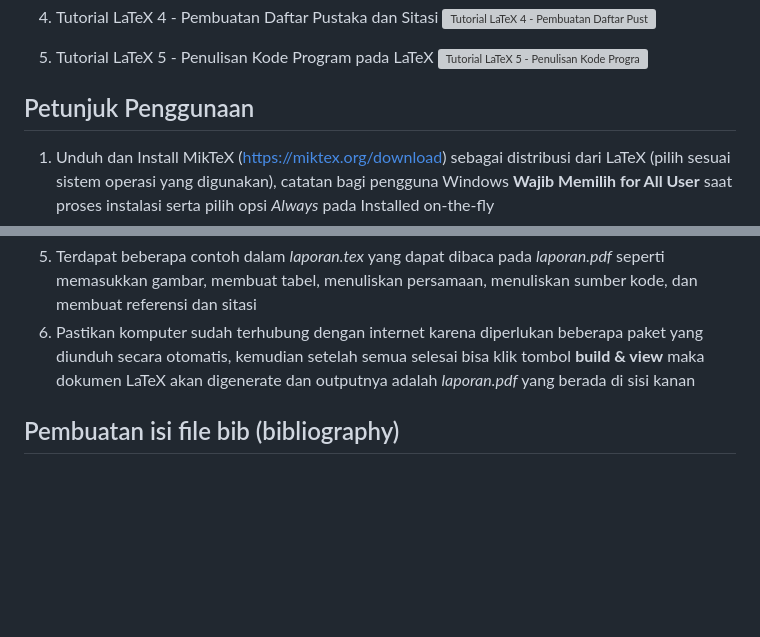
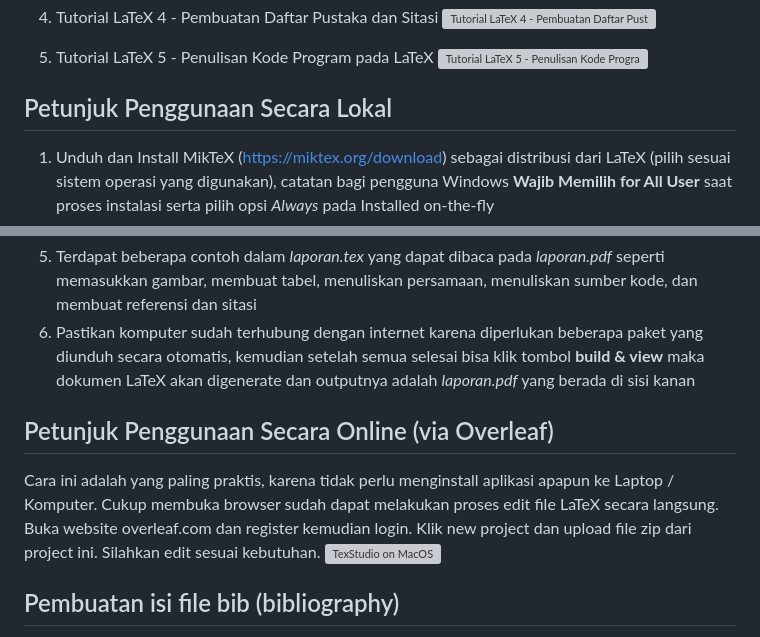
Before and after one commit to 2black0/Template-LaTeX-Tugas-Akhir-Sarjana-Terapan-UNY, a Markdown page: README.md, 2 parts joined by grey strips. Rendered like a GitHub page; blank space fills up the shorter version; grey boxes are pictures that could not be loaded.

```diff
--- a/README.md
+++ b/README.md
@@ -76,13 +76,18 @@ file yang diawali dengan nama xx- terlarang untuk diedit selain itu silahkan edi
 1. Tutorial LaTeX 5 - Penulisan Kode Program pada LaTeX
 [![Tutorial LaTeX 5 - Penulisan Kode Program pada LaTeX](https://i.ytimg.com/vi/JeSJ0mYfxA0/hqdefault.jpg)](https://www.youtube.com/watch?v=JeSJ0mYfxA0)
 
-## Petunjuk Penggunaan
+## Petunjuk Penggunaan Secara Lokal
 1. Unduh dan Install MikTeX (https://miktex.org/download) sebagai distribusi dari LaTeX (pilih sesuai sistem operasi yang digunakan), catatan bagi pengguna Windows **Wajib Memilih for All User** saat proses instalasi serta pilih opsi _Always_ pada Installed on-the-fly
 2. Unduh dan Install TeXstudio (https://www.texstudio.org/) sebagai editor untuk Sistem Operasi Windows, MacOS atau Linux
 3. Sebelum unduh repo ini pastikan telah mengupdate semua paket yang ada pada MikTex Console kemudian unduh Repo ini dan extract, kemudian Open _laporan.tex_ pada TexStudio
 4. Pada sisi kiri terdapat daftar file yang berada dalam folder kemudian edit file sesuai dengan kebutuhan
 5. Terdapat beberapa contoh dalam _laporan.tex_ yang dapat dibaca pada _laporan.pdf_ seperti memasukkan gambar, membuat tabel, menuliskan persamaan, menuliskan sumber kode, dan membuat referensi dan sitasi
 6. Pastikan komputer sudah terhubung dengan internet karena diperlukan beberapa paket yang diunduh secara otomatis, kemudian setelah semua selesai bisa klik tombol **build & view** maka dokumen LaTeX akan digenerate dan outputnya adalah _laporan.pdf_ yang berada di sisi kanan
+
+## Petunjuk Penggunaan Secara Online (via Overleaf)
+Cara ini adalah yang paling praktis, karena tidak perlu menginstall aplikasi apapun ke Laptop / Komputer. Cukup membuka browser sudah dapat melakukan proses edit file LaTeX secara langsung.
+Buka website overleaf.com dan register kemudian login. Klik new project dan upload file zip dari project ini. Silahkan edit sesuai kebutuhan.
+![TexStudio on MacOS](gambar/screenshot-overleaf.png "Editing LaTeX on Overleaf")
 
 ## Pembuatan isi file bib (bibliography)
 Pembuatan isi file bib (bibliography) dapat dilakukan dengan software Mendeley (https://www.mendeley.com/search/) atau Zotero (https://www.zotero.org/). Selain itu sangat direkomendasikan menggunakan JabRef (https://www.jabref.org/).
```
